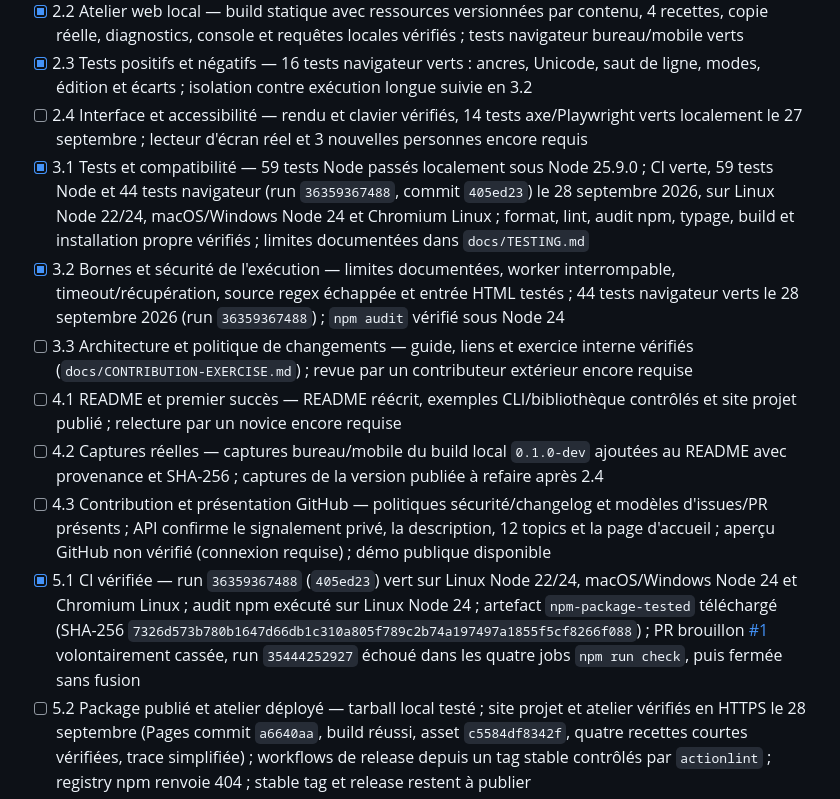
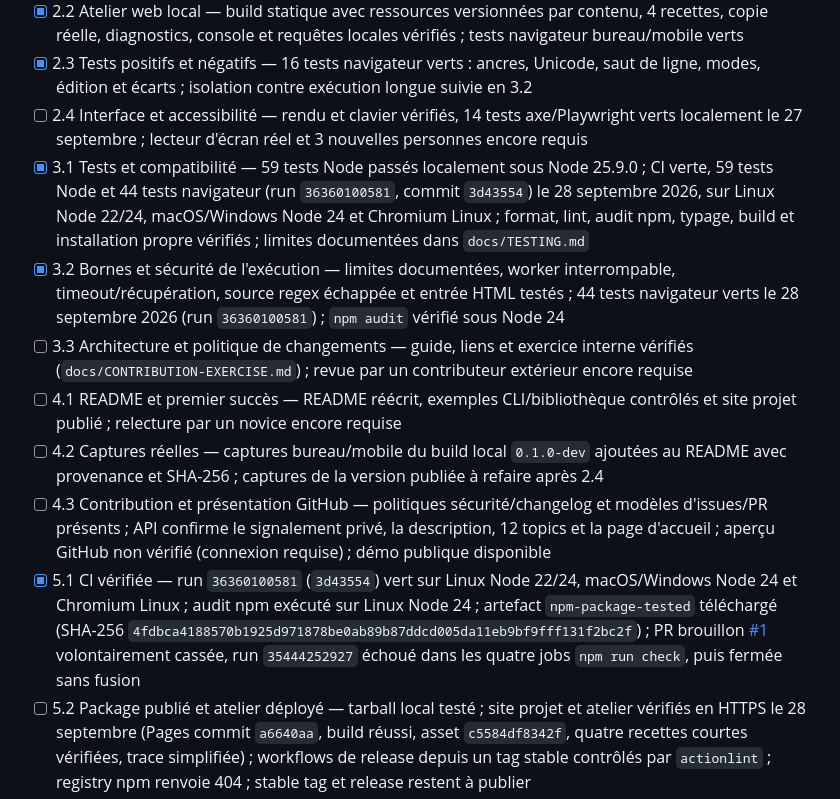
Before and after one commit to OthmaneBlial/Regex-For-Humans, a Markdown page: ROADMAP.md, the part around the change. Rendered like a GitHub page.

```diff
--- a/ROADMAP.md
+++ b/ROADMAP.md
@@ -15,13 +15,13 @@ Cocher une tâche uniquement après vérification de tous ses critères. Les dé
 - [x] 2.2 Atelier web local — build statique avec ressources versionnées par contenu, 4 recettes, copie réelle, diagnostics, console et requêtes locales vérifiés ; tests navigateur bureau/mobile verts
 - [x] 2.3 Tests positifs et négatifs — 16 tests navigateur verts : ancres, Unicode, saut de ligne, modes, édition et écarts ; isolation contre exécution longue suivie en 3.2
 - [ ] 2.4 Interface et accessibilité — rendu et clavier vérifiés, 14 tests axe/Playwright verts localement le 27 septembre ; lecteur d'écran réel et 3 nouvelles personnes encore requis
-- [x] 3.1 Tests et compatibilité — 59 tests Node passés localement sous Node 25.9.0 ; CI verte, 59 tests Node et 44 tests navigateur (run `36359367488`, commit `405ed23`) le 28 septembre 2026, sur Linux Node 22/24, macOS/Windows Node 24 et Chromium Linux ; format, lint, audit npm, typage, build et installation propre vérifiés ; limites documentées dans `docs/TESTING.md`
-- [x] 3.2 Bornes et sécurité de l'exécution — limites documentées, worker interrompable, timeout/récupération, source regex échappée et entrée HTML testés ; 44 tests navigateur verts le 28 septembre 2026 (run `36359367488`) ; `npm audit` vérifié sous Node 24
+- [x] 3.1 Tests et compatibilité — 59 tests Node passés localement sous Node 25.9.0 ; CI verte, 59 tests Node et 44 tests navigateur (run `36360100581`, commit `3d43554`) le 28 septembre 2026, sur Linux Node 22/24, macOS/Windows Node 24 et Chromium Linux ; format, lint, audit npm, typage, build et installation propre vérifiés ; limites documentées dans `docs/TESTING.md`
+- [x] 3.2 Bornes et sécurité de l'exécution — limites documentées, worker interrompable, timeout/récupération, source regex échappée et entrée HTML testés ; 44 tests navigateur verts le 28 septembre 2026 (run `36360100581`) ; `npm audit` vérifié sous Node 24
 - [ ] 3.3 Architecture et politique de changements — guide, liens et exercice interne vérifiés (`docs/CONTRIBUTION-EXERCISE.md`) ; revue par un contributeur extérieur encore requise
 - [ ] 4.1 README et premier succès — README réécrit, exemples CLI/bibliothèque contrôlés et site projet publié ; relecture par un novice encore requise
 - [ ] 4.2 Captures réelles — captures bureau/mobile du build local `0.1.0-dev` ajoutées au README avec provenance et SHA-256 ; captures de la version publiée à refaire après 2.4
 - [ ] 4.3 Contribution et présentation GitHub — politiques sécurité/changelog et modèles d'issues/PR présents ; API confirme le signalement privé, la description, 12 topics et la page d'accueil ; aperçu GitHub non vérifié (connexion requise) ; démo publique disponible
-- [x] 5.1 CI vérifiée — run `36359367488` (`405ed23`) vert sur Linux Node 22/24, macOS/Windows Node 24 et Chromium Linux ; audit npm exécuté sur Linux Node 24 ; artefact `npm-package-tested` téléchargé (SHA-256 `7326d573b780b1647d66db1c310a805f789c2b74a197497a1855f5cf8266f088`) ; PR brouillon [#1](https://github.com/OthmaneBlial/Regex-For-Humans/pull/1) volontairement cassée, run `35444252927` échoué dans les quatre jobs `npm run check`, puis fermée sans fusion
+- [x] 5.1 CI vérifiée — run `36360100581` (`3d43554`) vert sur Linux Node 22/24, macOS/Windows Node 24 et Chromium Linux ; audit npm exécuté sur Linux Node 24 ; artefact `npm-package-tested` téléchargé (SHA-256 `4fdbca4188570b1925d971878be0ab89b87ddcd005da11eb9bf9fff131f2bc2f`) ; PR brouillon [#1](https://github.com/OthmaneBlial/Regex-For-Humans/pull/1) volontairement cassée, run `35444252927` échoué dans les quatre jobs `npm run check`, puis fermée sans fusion
 - [ ] 5.2 Package publié et atelier déployé — tarball local testé ; site projet et atelier vérifiés en HTTPS le 28 septembre (Pages commit `a6640aa`, build réussi, asset `c5584df8342f`, quatre recettes courtes vérifiées, trace simplifiée) ; workflows de release depuis un tag stable contrôlés par `actionlint` ; registry npm renvoie 404 ; stable tag et release restent à publier
 - [ ] 5.3 Décision et validation des binaires — voie npm/Node retenue provisoirement dans `docs/DISTRIBUTION.md` ; besoin de binaire à mesurer dans les séances utilisateurs avant décision finale
 - [ ] 5.4 Release publiée et vérifiée
```
Also changed, not shown: docs/TESTING.md (+3 -3 lines), media/screenshots/README.md (+4 -4 lines), media/screenshots/workshop-desktop-dev.png, media/screenshots/workshop-mobile-dev.png, site/assets/workshop-preview.png, 1 other file.
